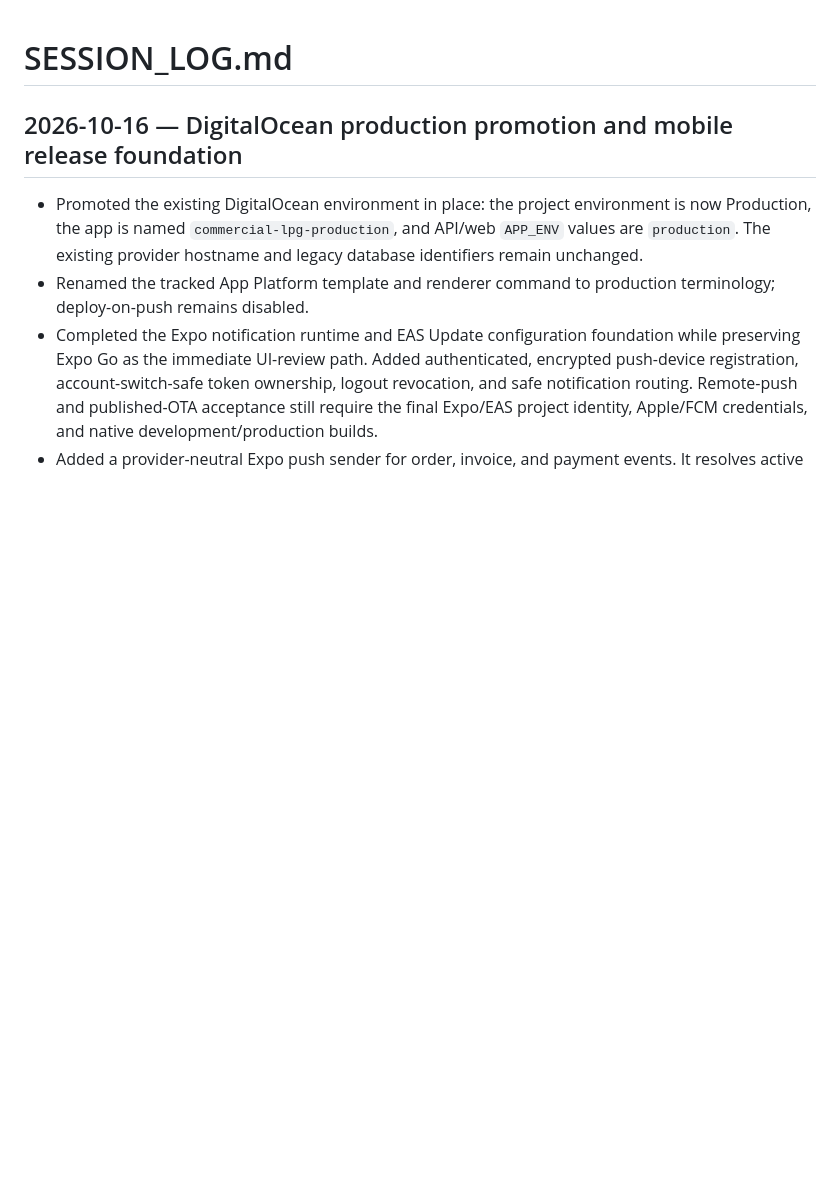
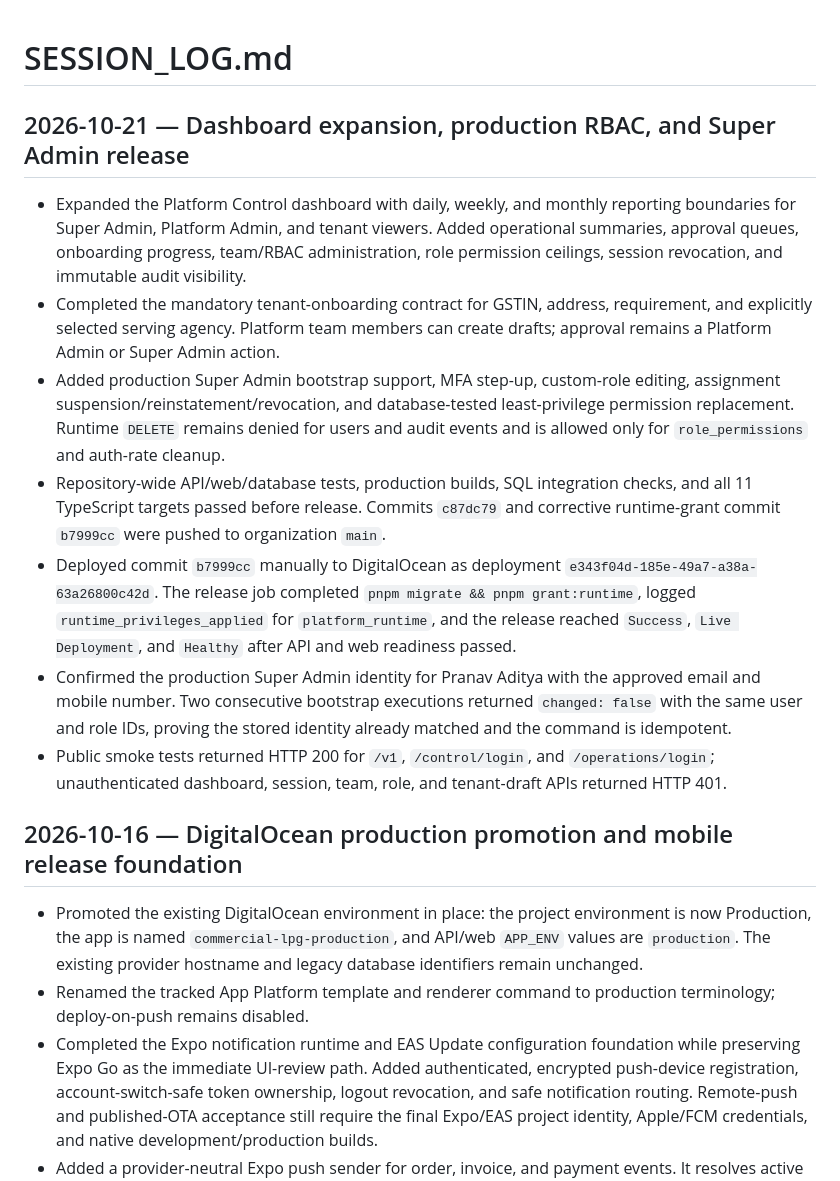
Before and after one commit to m-capital-tech/GasAgency, a Markdown page: SESSION_LOG.md, the part around the change. Rendered like a GitHub page; blank space fills up the shorter version.

```diff
--- a/SESSION_LOG.md
+++ b/SESSION_LOG.md
@@ -1,4 +1,14 @@
 # SESSION_LOG.md
+
+## 2026-10-21 — Dashboard expansion, production RBAC, and Super Admin release
+
+- Expanded the Platform Control dashboard with daily, weekly, and monthly reporting boundaries for Super Admin, Platform Admin, and tenant viewers. Added operational summaries, approval queues, onboarding progress, team/RBAC administration, role permission ceilings, session revocation, and immutable audit visibility.
+- Completed the mandatory tenant-onboarding contract for GSTIN, address, requirement, and explicitly selected serving agency. Platform team members can create drafts; approval remains a Platform Admin or Super Admin action.
+- Added production Super Admin bootstrap support, MFA step-up, custom-role editing, assignment suspension/reinstatement/revocation, and database-tested least-privilege permission replacement. Runtime `DELETE` remains denied for users and audit events and is allowed only for `role_permissions` and auth-rate cleanup.
+- Repository-wide API/web/database tests, production builds, SQL integration checks, and all 11 TypeScript targets passed before release. Commits `c87dc79` and corrective runtime-grant commit `b7999cc` were pushed to organization `main`.
+- Deployed commit `b7999cc` manually to DigitalOcean as deployment `e343f04d-185e-49a7-a38a-63a26800c42d`. The release job completed `pnpm migrate && pnpm grant:runtime`, logged `runtime_privileges_applied` for `platform_runtime`, and the release reached `Success`, `Live Deployment`, and `Healthy` after API and web readiness passed.
+- Confirmed the production Super Admin identity for Pranav Aditya with the approved email and mobile number. Two consecutive bootstrap executions returned `changed: false` with the same user and role IDs, proving the stored identity already matched and the command is idempotent.
+- Public smoke tests returned HTTP 200 for `/v1`, `/control/login`, and `/operations/login`; unauthenticated dashboard, session, team, role, and tenant-draft APIs returned HTTP 401.
 
 ## 2026-10-16 — DigitalOcean production promotion and mobile release foundation
 
```
Also changed, not shown: infra/digitalocean/README.md (+11 -2 lines).
